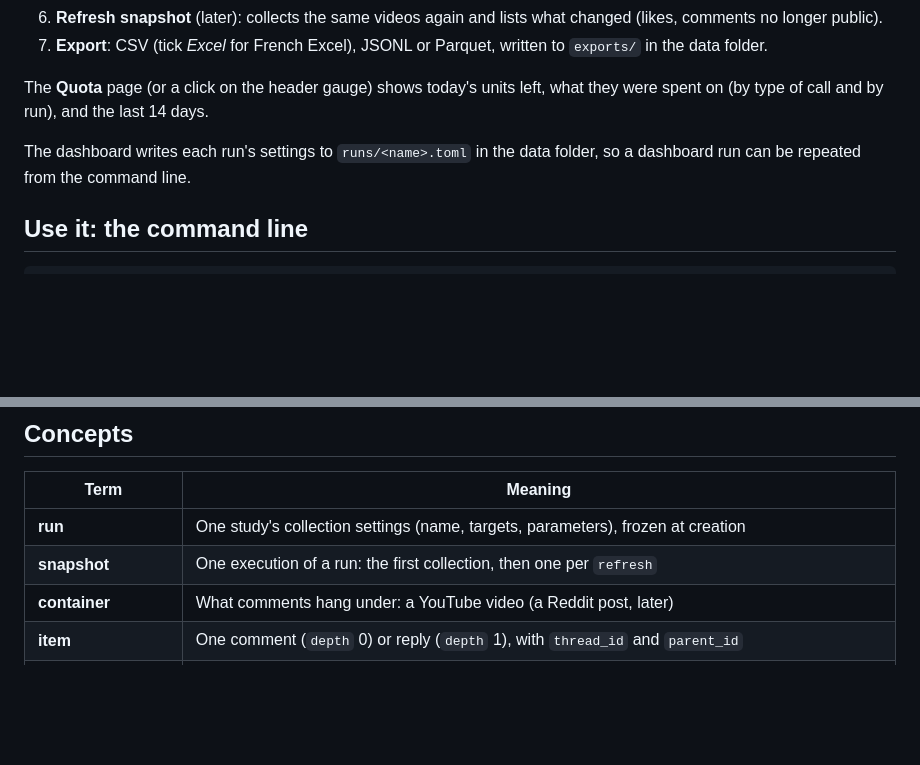
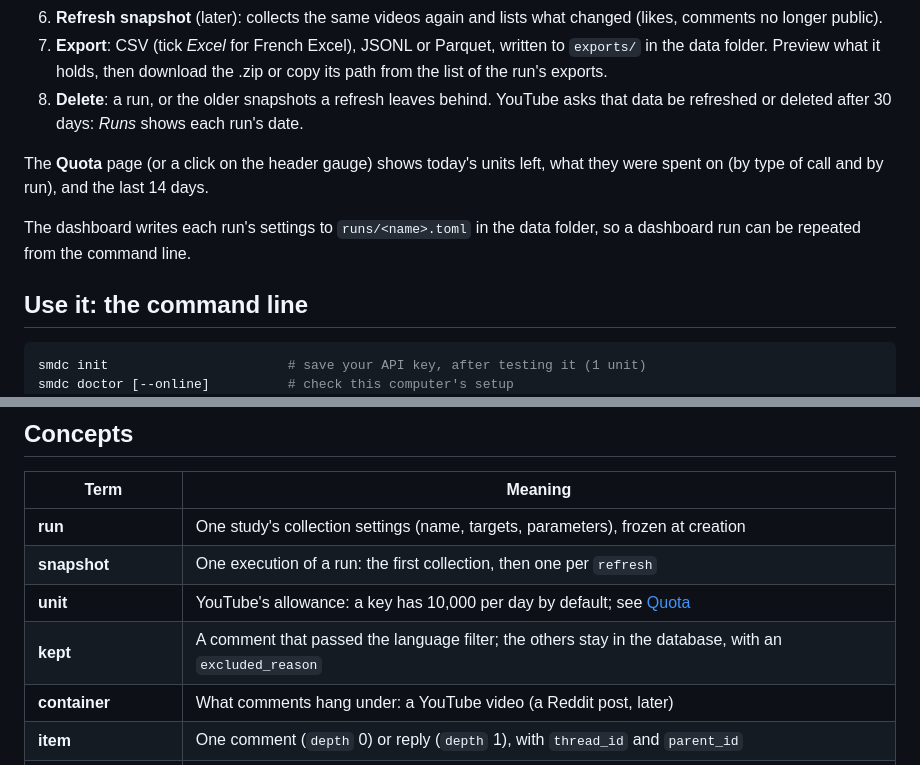
Before and after one commit to Kevin-Campos-Moinier/YouTube-Data-Collector, a Markdown page: README.md, 2 parts joined by grey strips. Drawn GitHub-style; blank space fills up the shorter version.

````diff
--- a/README.md
+++ b/README.md
@@ -139,6 +146,9 @@ computer (127.0.0.1).
 6. **Refresh snapshot** (later): collects the same videos again and lists what changed (likes,
    comments no longer public).
-7. **Export**: CSV (tick *Excel* for French Excel), JSONL or Parquet, written to `exports/` in the data folder.
+7. **Export**: CSV (tick *Excel* for French Excel), JSONL or Parquet, written to `exports/` in the data folder. Preview
+   what it holds, then download the .zip or copy its path from the list of the run's exports.
+8. **Delete**: a run, or the older snapshots a refresh leaves behind. YouTube asks that data be refreshed or deleted
+   after 30 days: *Runs* shows each run's date.
 
 The **Quota** page (or a click on the header gauge) shows today's units left, what they were
 spent on (by type of call and by run), and the last 14 days.
@@ -149,6 +159,8 @@ repeated from the command line.
 ## Use it: the command line
 
 ```bash
+smdc init                       # save your API key, after testing it (1 unit)
+smdc doctor [--online]          # check this computer's setup
 cp config.example.toml my-run.toml       # edit it: every option is commented
 smdc estimate my-run.toml       # check videos and cost (≈1 unit per 50 videos)
 smdc run my-run.toml            # collect; add --wait to span several days
@@ -170,6 +182,8 @@ Everything lives in the data folder (`~/smdc-data` unless `SMDC_DATA` or
 |---|---|
 | **run** | One study's collection settings (name, targets, parameters), frozen at creation |
 | **snapshot** | One execution of a run: the first collection, then one per `refresh` |
+| **unit** | YouTube's allowance: a key has 10,000 per day by default; see [Quota](#quota) |
+| **kept** | A comment that passed the language filter; the others stay in the database, with an `excluded_reason` |
 | **container** | What comments hang under: a YouTube video (a Reddit post, later) |
 | **item** | One comment (`depth` 0) or reply (`depth` 1), with `thread_id` and `parent_id` |
 | **sample** | The comments the settings asked for: the first N threads in the chosen order and up to M replies each. Language filtering does **not** change the sample: it labels comments inside it |
````
Also changed, not shown: other parts of README.md (+14 -7 lines), CHANGELOG.md (+8 -0 lines), CONTRIBUTING.md (+3 -0 lines), docs/img/new-run.png (added), docs/img/run.png (added), 6 other files.
